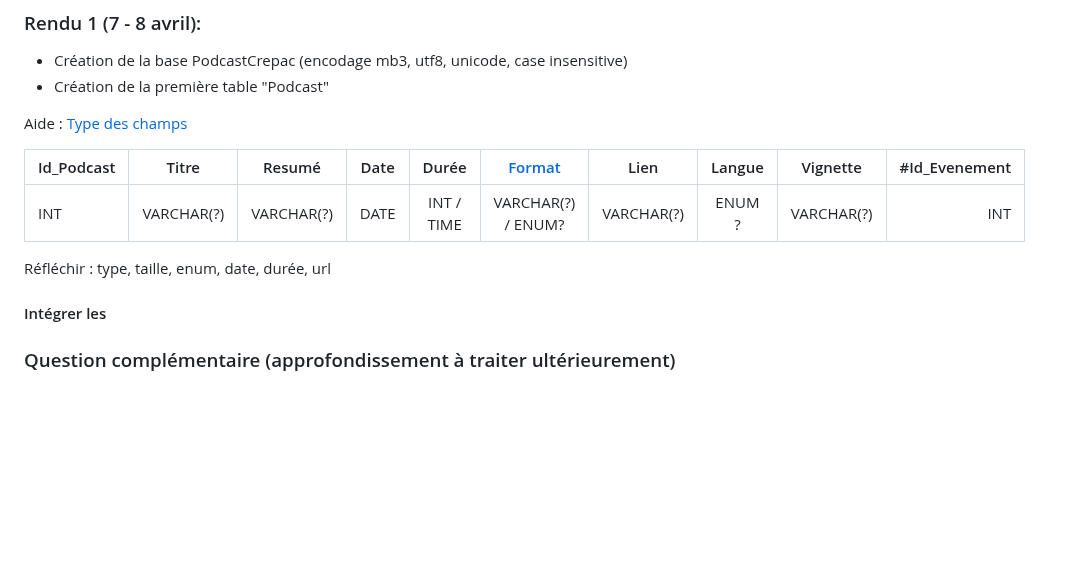
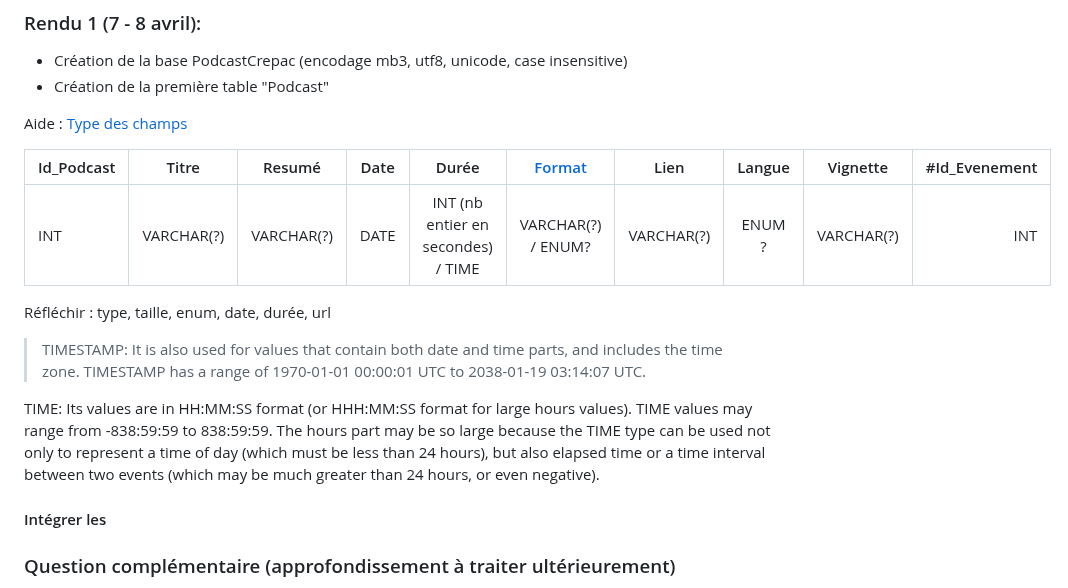
Before and after one commit to geraldkembellec/cpgi, a Markdown page: modelisation-podcast-Crepac.md, the part around the change. Drawn GitHub-style; blank space fills up the shorter version.

```diff
--- a/modelisation-podcast-Crepac.md
+++ b/modelisation-podcast-Crepac.md
@@ -147,9 +147,13 @@ Aide : [Type des champs](https://www.w3schools.com/sql/sql_datatypes.asp 'Doc of
 
 |  Id_Podcast  | Titre          |  Resumé       |  Date  | Durée         | [Format](https://cedric.cnam.fr/sys/crolard/enseignement/NFA040/TP17.pdf) | Lien       | Langue | Vignette   | #Id_Evenement
 | :---         |     :---:      |  :---:        |  :---: | :---:         |        :---:       | :---:      |  :---: |  :---:     |  ---:
-|  INT         | VARCHAR(?)     | VARCHAR(?)    |  DATE  | INT / TIME    | VARCHAR(?) / ENUM? | VARCHAR(?) | ENUM ? | VARCHAR(?) |  INT
+|  INT         | VARCHAR(?)     | VARCHAR(?)    |  DATE  | INT (nb entier en secondes) / TIME    | VARCHAR(?) / ENUM? | VARCHAR(?) | ENUM ? | VARCHAR(?) |  INT
 
 Réfléchir : type, taille, enum, date, durée, url
+
+> TIMESTAMP: It is also used for values that contain both date and time parts, and includes the time zone. TIMESTAMP has a range of 1970-01-01 00:00:01 UTC to 2038-01-19 03:14:07 UTC.
+
+TIME: Its values are in HH:MM:SS format (or HHH:MM:SS format for large hours values). TIME values may range from -838:59:59 to 838:59:59. The hours part may be so large because the TIME type can be used not only to represent a time of day (which must be less than 24 hours), but also elapsed time or a time interval between two events (which may be much greater than 24 hours, or even negative).
 
 #### Intégrer les
 ### Question complémentaire (approfondissement à traiter ultérieurement)
```
